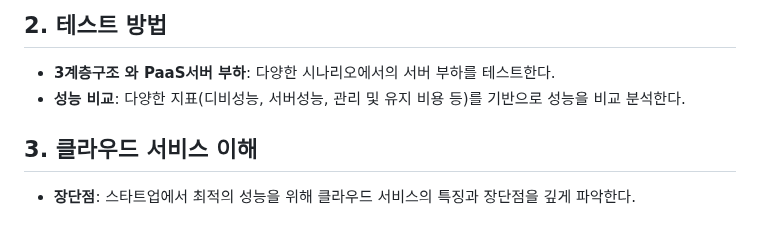
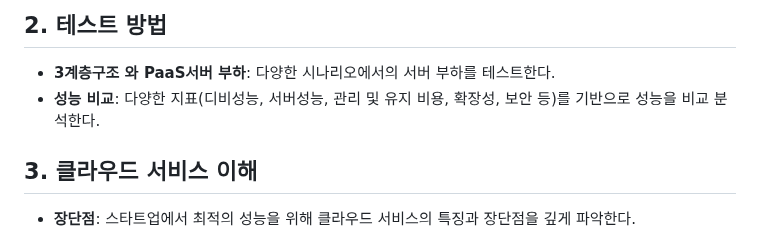
Before and after one commit to wara-capstone/Lowest-Cost-Cloud-Architecture, a Markdown page: README.md, the part around the change. Drawn GitHub-style.

```diff
--- a/README.md
+++ b/README.md
@@ -7,7 +7,7 @@
 
 ## **2. 테스트 방법**
 - **3계층구조 와 PaaS서버 부하**: 다양한 시나리오에서의 서버 부하를 테스트한다.
-- **성능 비교**: 다양한 지표(디비성능, 서버성능, 관리 및 유지 비용 등)를 기반으로 성능을 비교 분석한다.
+- **성능 비교**: 다양한 지표(디비성능, 서버성능, 관리 및 유지 비용, 확장성, 보안 등)를 기반으로 성능을 비교 분석한다.
 
 ## **3. 클라우드 서비스 이해**
 - **장단점**: 스타트업에서 최적의 성능을 위해 클라우드 서비스의 특징과 장단점을 깊게 파악한다.
```
